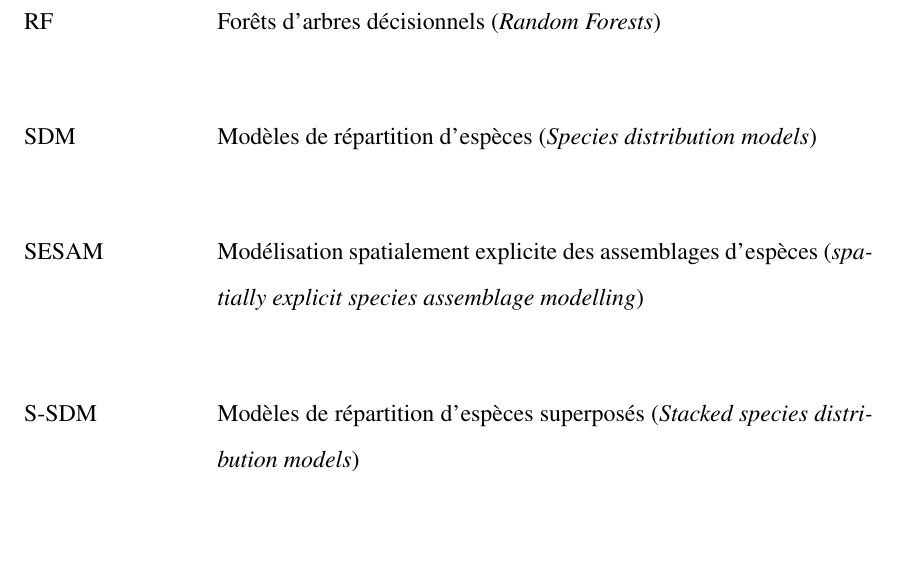
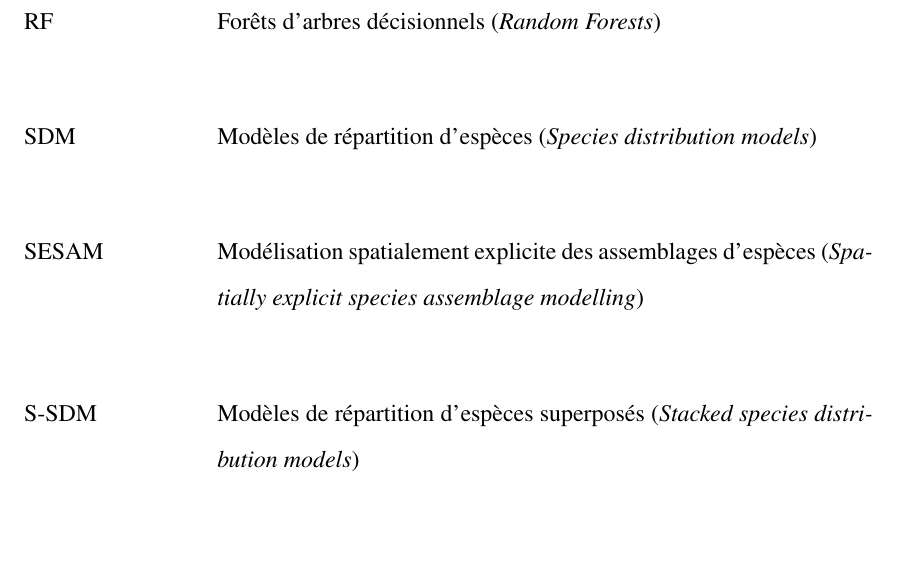
Before and after one commit to gabrieldansereau/thesis-msc, a LaTeX thesis (thesis.tex): part of page 16 of 27, cut so that both start at the same text. Compiled offline with pdfLaTeX.

Commit message:
🔧 fix case on abbreviation

```diff
--- a/thesis.tex
+++ b/thesis.tex
@@ -185,7 +185,7 @@ Beta diversity is an essential measure to describe the organization of biodivers
   MEM & Modèles macro-écologiques (\textit{Macroecological models})\\
   RF    & Forêts d'arbres décisionnels (\textit{Random Forests})\\
   SDM   & Modèles de répartition d'espèces (\textit{Species distribution models}) \\
-  SESAM & Modélisation spatialement explicite des assemblages d’espèces (\textit{spatially explicit species assemblage modelling})\\
+  SESAM & Modélisation spatialement explicite des assemblages d’espèces (\textit{Spatially explicit species assemblage modelling})\\
   S-SDM & Modèles de répartition d'espèces superposés (\textit{Stacked species distribution models})\\
   TSS & \textit{True skill statistic}\\
 \end{twocolumnlist}
```
